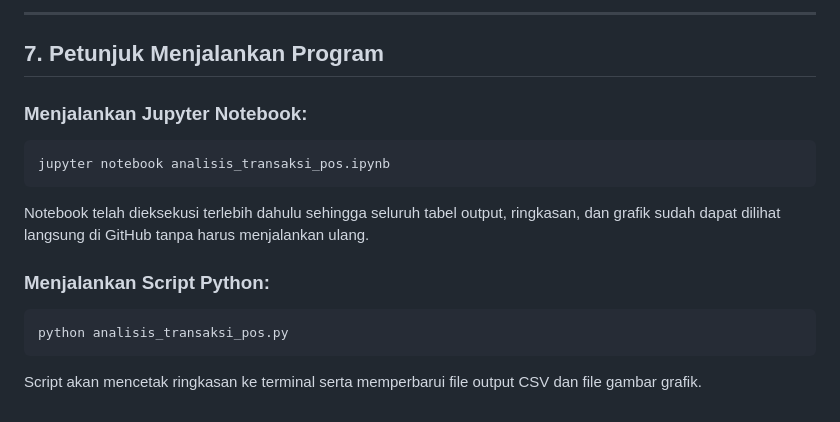
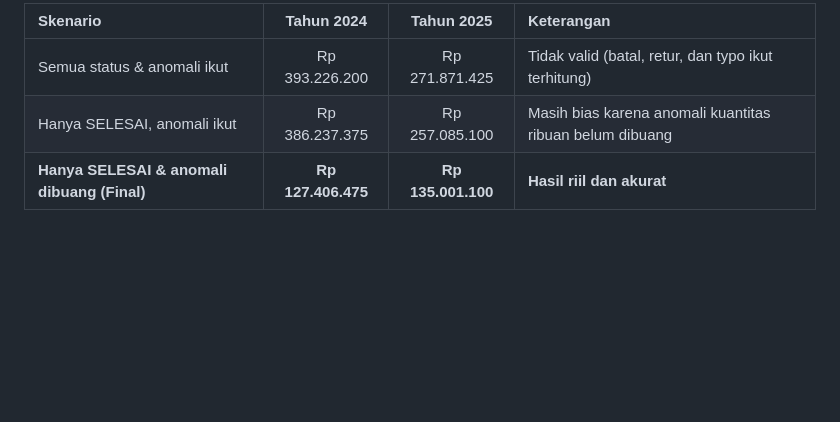
Before and after one commit to Fadhlijeu/tugas-analisis-transaksi-pos, a Markdown page: README.md, the part around one of its changes. GitHub-like rendering; blank space fills up the shorter version.

````diff
--- a/README.md
+++ b/README.md
@@ -123,15 +25,5 @@ Jika analis tidak memfilter status dan tidak memperhitungkan diskon, angka penda
----
-
-## 7. Petunjuk Menjalankan Program
-
-### Menjalankan Jupyter Notebook:
-```bash
-jupyter notebook analisis_transaksi_pos.ipynb
-```
-Notebook telah dieksekusi terlebih dahulu sehingga seluruh tabel output, ringkasan, dan grafik sudah dapat dilihat langsung di GitHub tanpa harus menjalankan ulang.
-
-### Menjalankan Script Python:
-```bash
-python analisis_transaksi_pos.py
-```
-Script akan mencetak ringkasan ke terminal serta memperbarui file output CSV dan file gambar grafik.
+| Skenario | Tahun 2024 | Tahun 2025 | Keterangan |
+| :--- | :---: | :---: | :--- |
+| Semua status & anomali ikut | Rp 393.226.200 | Rp 271.871.425 | Tidak valid (batal, retur, dan typo ikut terhitung) |
+| Hanya SELESAI, anomali ikut | Rp 386.237.375 | Rp 257.085.100 | Masih bias karena anomali kuantitas ribuan belum dibuang |
+| **Hanya SELESAI & anomali dibuang (Final)** | **Rp 127.406.475** | **Rp 135.001.100** | **Hasil riil dan akurat** |
````
Also changed, not shown: other parts of README.md (+17 -115 lines), grafik_pendapatan_per_tahun.png (added), grafik_pendapatan_tahunan.png (deleted), 6 other files.
